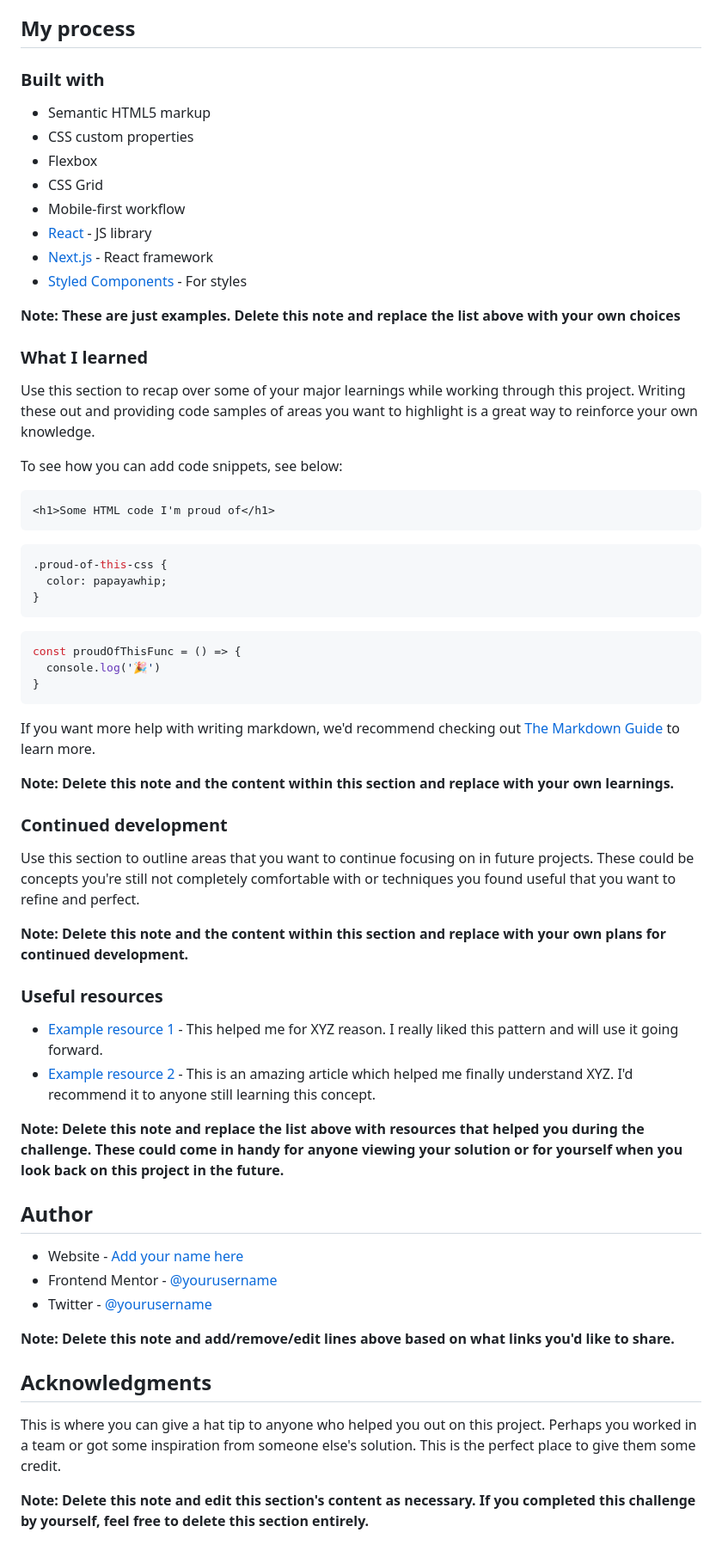
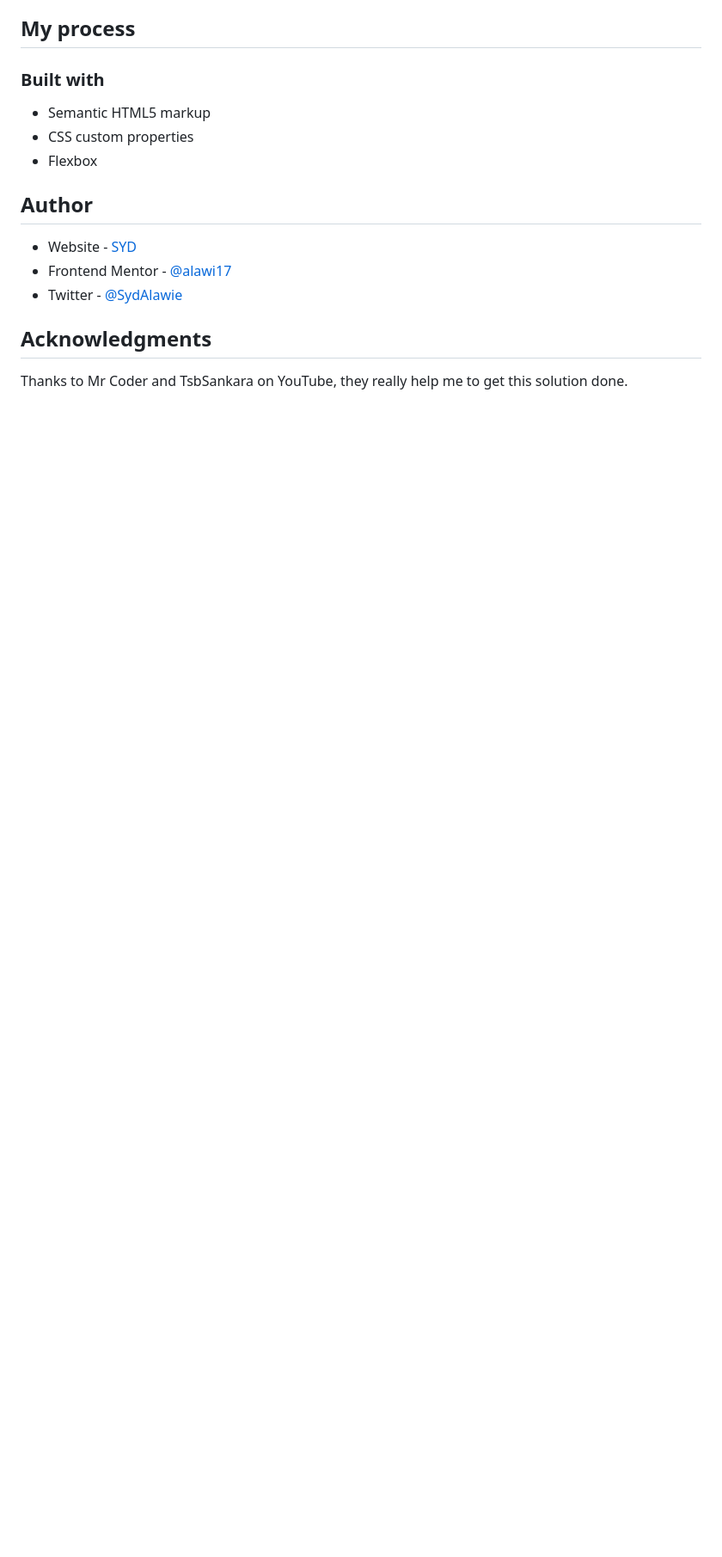
Before and after one commit to alawi17/QR-code-component, a Markdown page: README-template.md, the part around the change printed below. Shown: that part at 86% size. Drawn GitHub-style; blank space fills up the shorter version.

````diff
--- a/README-template.md
+++ b/README-template.md
@@ -43,61 +30,13 @@ Then crop/optimize/edit your image however you like, add it to your project, and
 - Semantic HTML5 markup
 - CSS custom properties
 - Flexbox
-- CSS Grid
-- Mobile-first workflow
-- [React](https://reactjs.org/) - JS library
-- [Next.js](https://nextjs.org/) - React framework
-- [Styled Components](https://styled-components.com/) - For styles
-
-**Note: These are just examples. Delete this note and replace the list above with your own choices**
-
-### What I learned
-
-Use this section to recap over some of your major learnings while working through this project. Writing these out and providing code samples of areas you want to highlight is a great way to reinforce your own knowledge.
-
-To see how you can add code snippets, see below:
-
-```html
-<h1>Some HTML code I'm proud of</h1>
-```
-```css
-.proud-of-this-css {
-  color: papayawhip;
-}
-```
-```js
-const proudOfThisFunc = () => {
-  console.log('🎉')
-}
-```
-
-If you want more help with writing markdown, we'd recommend checking out [The Markdown Guide](https://www.markdownguide.org/) to learn more.
-
-**Note: Delete this note and the content within this section and replace with your own learnings.**
-
-### Continued development
-
-Use this section to outline areas that you want to continue focusing on in future projects. These could be concepts you're still not completely comfortable with or techniques you found useful that you want to refine and perfect.
-
-**Note: Delete this note and the content within this section and replace with your own plans for continued development.**
-
-### Useful resources
-
-- [Example resource 1](https://www.example.com) - This helped me for XYZ reason. I really liked this pattern and will use it going forward.
-- [Example resource 2](https://www.example.com) - This is an amazing article which helped me finally understand XYZ. I'd recommend it to anyone still learning this concept.
-
-**Note: Delete this note and replace the list above with resources that helped you during the challenge. These could come in handy for anyone viewing your solution or for yourself when you look back on this project in the future.**
 
 ## Author
 
-- Website - [Add your name here](https://www.your-site.com)
-- Frontend Mentor - [@yourusername](https://www.frontendmentor.io/profile/yourusername)
-- Twitter - [@yourusername](https://www.twitter.com/yourusername)
-
-**Note: Delete this note and add/remove/edit lines above based on what links you'd like to share.**
+- Website - [SYD](https://www.your-site.com)
+- Frontend Mentor - [@alawi17](https://www.frontendmentor.io/profile/alawi17)
+- Twitter - [@SydAlawie](https://www.twitter.com/SydAlawie)
 
 ## Acknowledgments
 
-This is where you can give a hat tip to anyone who helped you out on this project. Perhaps you worked in a team or got some inspiration from someone else's solution. This is the perfect place to give them some credit.
-
-**Note: Delete this note and edit this section's content as necessary. If you completed this challenge by yourself, feel free to delete this section entirely.**
+Thanks to Mr Coder and TsbSankara on YouTube, they really help me to get this solution done.
````
Also changed, not shown: other parts of README-template.md (+3 -16 lines), qr-code-screenshot.png (added).
